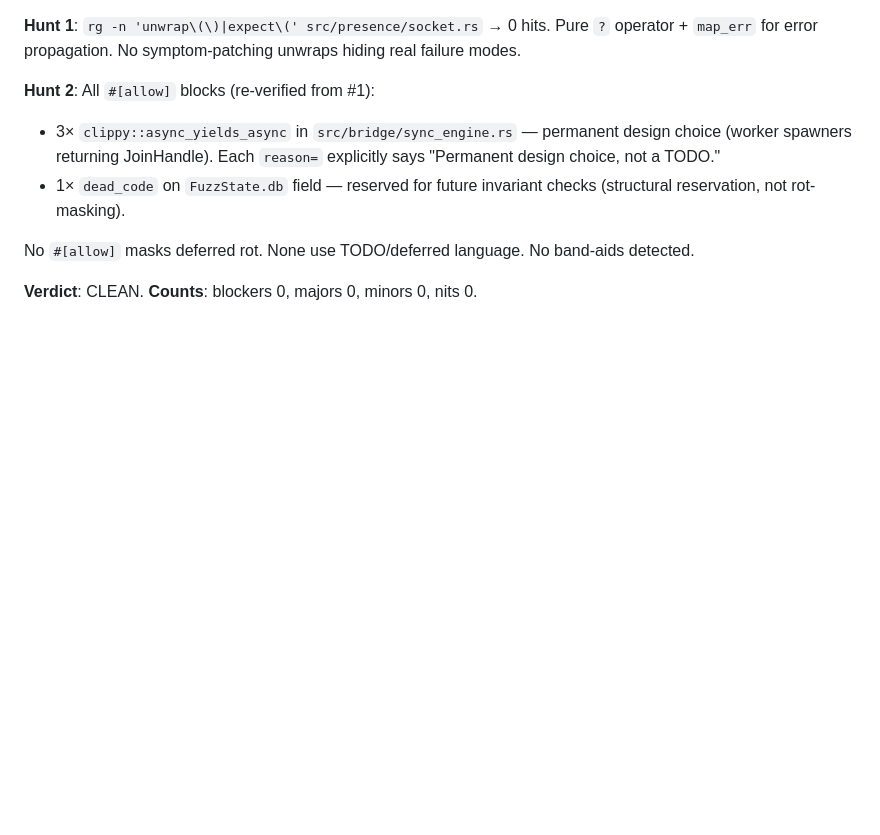
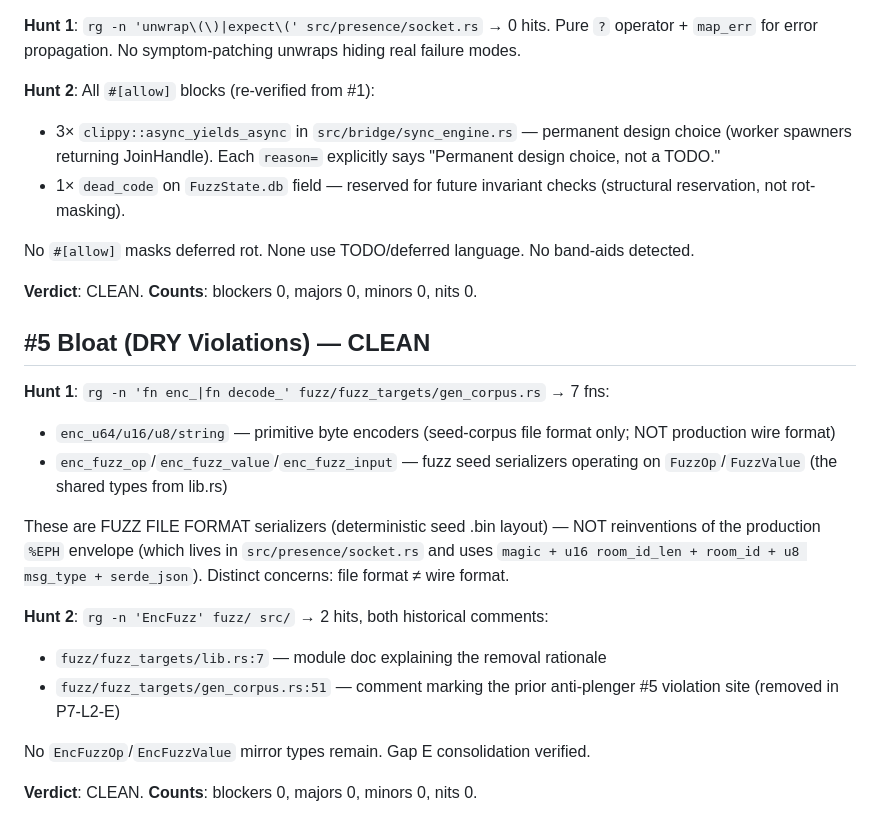
Before and after one commit to OndeHQ/grafeo-loro, a Markdown page: docs/phase-7/p7-hunt.md, the part around the change. GitHub-like rendering; blank space fills up the shorter version.

Commit message:
P7-HUNT: #5 bloat/DRY scan

```diff
--- a/docs/phase-7/p7-hunt.md
+++ b/docs/phase-7/p7-hunt.md
@@ -85,3 +85,20 @@ No `#[allow]` masks deferred rot. None use TODO/deferred language. No band-aids
 
 **Verdict**: CLEAN.
 **Counts**: blockers 0, majors 0, minors 0, nits 0.
+
+## #5 Bloat (DRY Violations) — CLEAN
+
+**Hunt 1**: `rg -n 'fn enc_|fn decode_' fuzz/fuzz_targets/gen_corpus.rs` → 7 fns:
+- `enc_u64/u16/u8/string` — primitive byte encoders (seed-corpus file format only; NOT production wire format)
+- `enc_fuzz_op`/`enc_fuzz_value`/`enc_fuzz_input` — fuzz seed serializers operating on `FuzzOp`/`FuzzValue` (the shared types from lib.rs)
+
+These are FUZZ FILE FORMAT serializers (deterministic seed .bin layout) — NOT reinventions of the production `%EPH` envelope (which lives in `src/presence/socket.rs` and uses `magic + u16 room_id_len + room_id + u8 msg_type + serde_json`). Distinct concerns: file format ≠ wire format.
+
+**Hunt 2**: `rg -n 'EncFuzz' fuzz/ src/` → 2 hits, both historical comments:
+- `fuzz/fuzz_targets/lib.rs:7` — module doc explaining the removal rationale
+- `fuzz/fuzz_targets/gen_corpus.rs:51` — comment marking the prior anti-plenger #5 violation site (removed in P7-L2-E)
+
+No `EncFuzzOp`/`EncFuzzValue` mirror types remain. Gap E consolidation verified.
+
+**Verdict**: CLEAN.
+**Counts**: blockers 0, majors 0, minors 0, nits 0.
```
